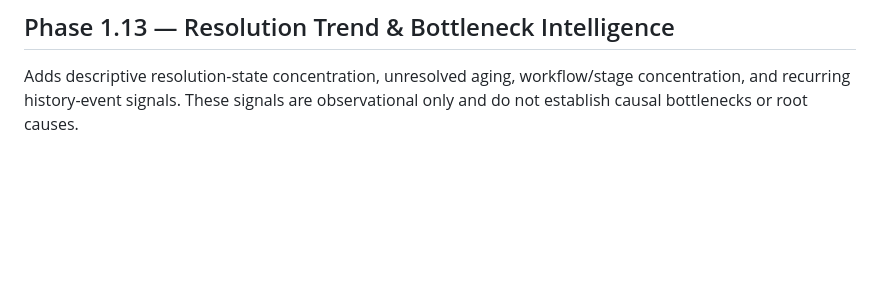
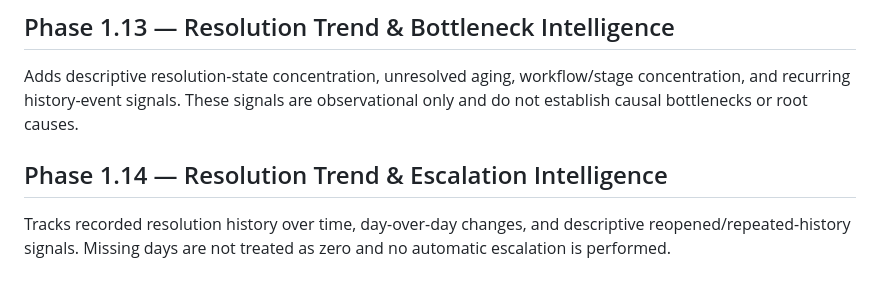
Before and after one commit to LaxmanNepal/automation, a Markdown page: docs/phases.md, the part around the change. Rendered like a GitHub page; blank space fills up the shorter version.

Commit message:
docs: document resolution trend phase

```diff
--- a/docs/phases.md
+++ b/docs/phases.md
@@ -76,3 +76,8 @@ Measures recorded resolution lifecycle times and state counts from explicit ledg
 ## Phase 1.13 — Resolution Trend & Bottleneck Intelligence
 
 Adds descriptive resolution-state concentration, unresolved aging, workflow/stage concentration, and recurring history-event signals. These signals are observational only and do not establish causal bottlenecks or root causes.
+
+
+## Phase 1.14 — Resolution Trend & Escalation Intelligence
+
+Tracks recorded resolution history over time, day-over-day changes, and descriptive reopened/repeated-history signals. Missing days are not treated as zero and no automatic escalation is performed.
```
